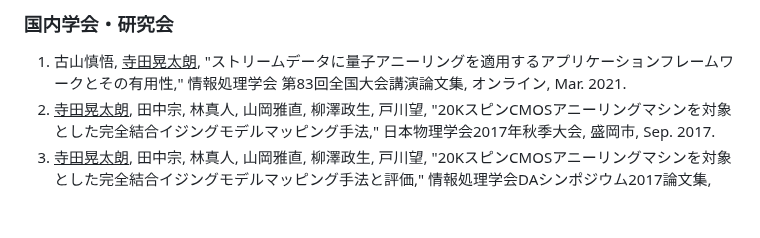
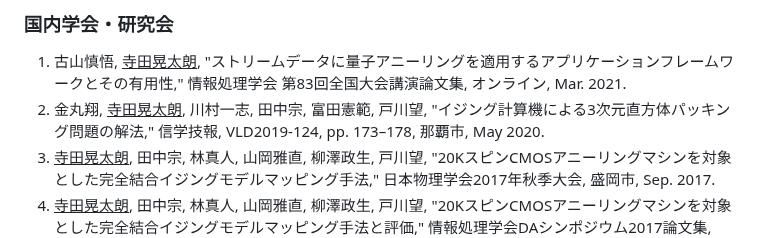
Before and after one commit to kotarot/kotaroterada.jp, a Markdown page: markdown/bio.ja.md, the part around the change. Rendered like a GitHub page; blank space fills up the shorter version.

```diff
--- a/markdown/bio.ja.md
+++ b/markdown/bio.ja.md
@@ -118,6 +118,7 @@ and others.
 ### 国内学会・研究会
 
 1. 古山慎悟, <u>寺田晃太朗</u>, "ストリームデータに量子アニーリングを適用するアプリケーションフレームワークとその有用性," 情報処理学会 第83回全国大会講演論文集, オンライン, Mar. 2021.
+1. 金丸翔, <u>寺田晃太朗</u>, 川村一志, 田中宗, 富田憲範, 戸川望, "イジング計算機による3次元直方体パッキング問題の解法," 信学技報, VLD2019-124, pp. 173&ndash;178, 那覇市, May 2020.
 1. <u>寺田晃太朗</u>, 田中宗, 林真人, 山岡雅直, 柳澤政生, 戸川望, "20KスピンCMOSアニーリングマシンを対象とした完全結合イジングモデルマッピング手法," 日本物理学会2017年秋季大会, 盛岡市, Sep. 2017.
 1. <u>寺田晃太朗</u>, 田中宗, 林真人, 山岡雅直, 柳澤政生, 戸川望, "20KスピンCMOSアニーリングマシンを対象とした完全結合イジングモデルマッピング手法と評価," 情報処理学会DAシンポジウム2017論文集, pp. 163&ndash;168, 加賀市, Sep. 2017.
 1. 長谷川健人, 石川遼太, <u>寺田晃太朗</u>, 川村一志, 多和田雅師, 戸川望, "組込みデバイスとFPGAを用いたナンバーリンクソルバの設計と実装," 情報処理学会DAシンポジウム2017ポスター発表, 加賀市, Aug. 2017. (ポスター発表)
```
Also changed, not shown: markdown/bio.md (+1 -0 lines).
